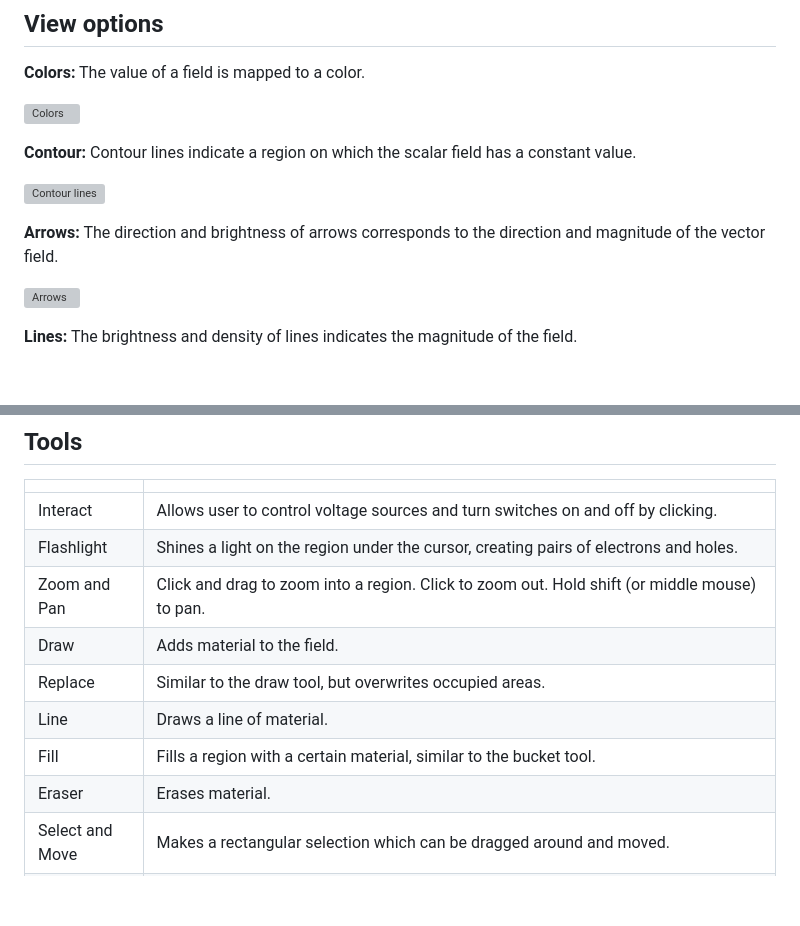
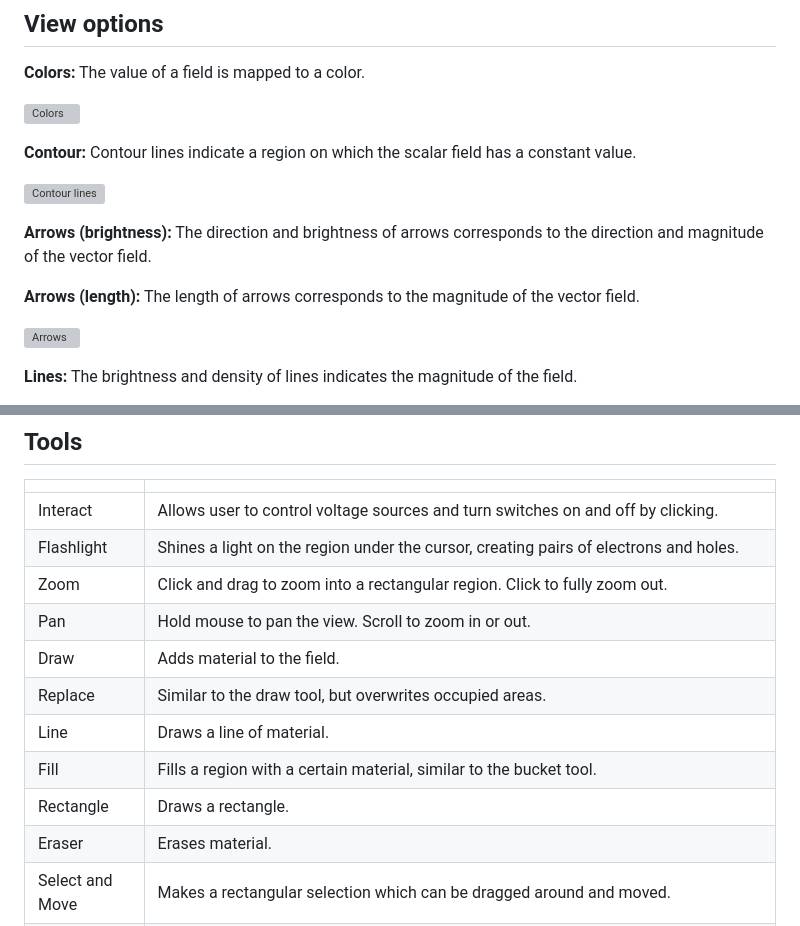
Before and after one commit to StunningLlama/Physics, a Markdown page: README.md, 2 parts joined by grey strips. Drawn GitHub-style; blank space fills up the shorter version; grey boxes are pictures that could not be loaded.

Commit message:
Rectangle

```diff
--- a/README.md
+++ b/README.md
@@ -54,7 +54,9 @@ The main way to interact with circuits is through voltage sources and switches.
 
 ![Contour lines](images/contour.png)
 
-**Arrows:** The direction and brightness of arrows corresponds to the direction and magnitude of the vector field.
+**Arrows (brightness):** The direction and brightness of arrows corresponds to the direction and magnitude of the vector field.
+
+**Arrows (length):** The length of arrows corresponds to the magnitude of the vector field.
 
 ![Arrows](images/arrows.png)
 
@@ -89,11 +91,13 @@ The main way to interact with circuits is through voltage sources and switches.
 | --- | --- |
 | Interact | Allows user to control voltage sources and turn switches on and off by clicking. |
 | Flashlight | Shines a light on the region under the cursor, creating pairs of electrons and holes. |
-| Zoom and Pan | Click and drag to zoom into a region. Click to zoom out. Hold shift (or middle mouse) to pan. |
+| Zoom | Click and drag to zoom into a rectangular region. Click to fully zoom out. |
+| Pan | Hold mouse to pan the view. Scroll to zoom in or out. |
 | Draw | Adds material to the field. |
 | Replace | Similar to the draw tool, but overwrites occupied areas. |
 | Line | Draws a line of material. |
 | Fill | Fills a region with a certain material, similar to the bucket tool. |
+| Rectangle | Draws a rectangle. |
 | Eraser | Erases material. |
 | Select and Move | Makes a rectangular selection which can be dragged around and moved. |
 | Flood select | Selects a contiguous region, similar to the bucket tool. |
```
Also changed, not shown: images/icons/RECTANGLE.png (added), 4 other files.
